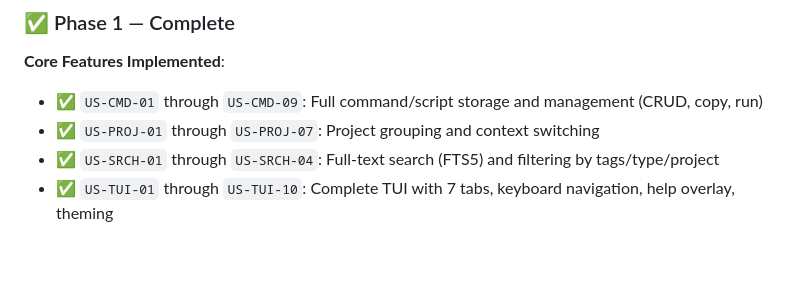
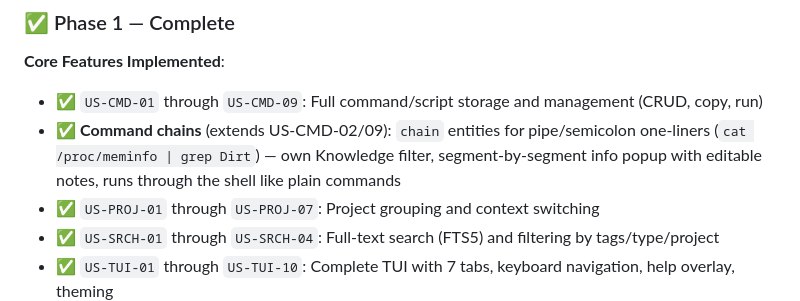
Before and after one commit to Le-4gr/TUI_OP_HUB, a Markdown page: USER_STORIES.md, the part around the change. Drawn GitHub-style; blank space fills up the shorter version.

```diff
--- a/USER_STORIES.md
+++ b/USER_STORIES.md
@@ -16,6 +16,9 @@
 
 **Core Features Implemented**:
 - ✅ `US-CMD-01` through `US-CMD-09`: Full command/script storage and management (CRUD, copy, run)
+- ✅ **Command chains** (extends US-CMD-02/09): `chain` entities for pipe/semicolon
+  one-liners (`cat /proc/meminfo | grep Dirt`) — own Knowledge filter, segment-by-segment
+  info popup with editable notes, runs through the shell like plain commands
 - ✅ `US-PROJ-01` through `US-PROJ-07`: Project grouping and context switching
 - ✅ `US-SRCH-01` through `US-SRCH-04`: Full-text search (FTS5) and filtering by tags/type/project
 - ✅ `US-TUI-01` through `US-TUI-10`: Complete TUI with 7 tabs, keyboard navigation, help overlay, theming
```
Also changed, not shown: README.md (+4 -0 lines), WORK.md (+22 -0 lines).
